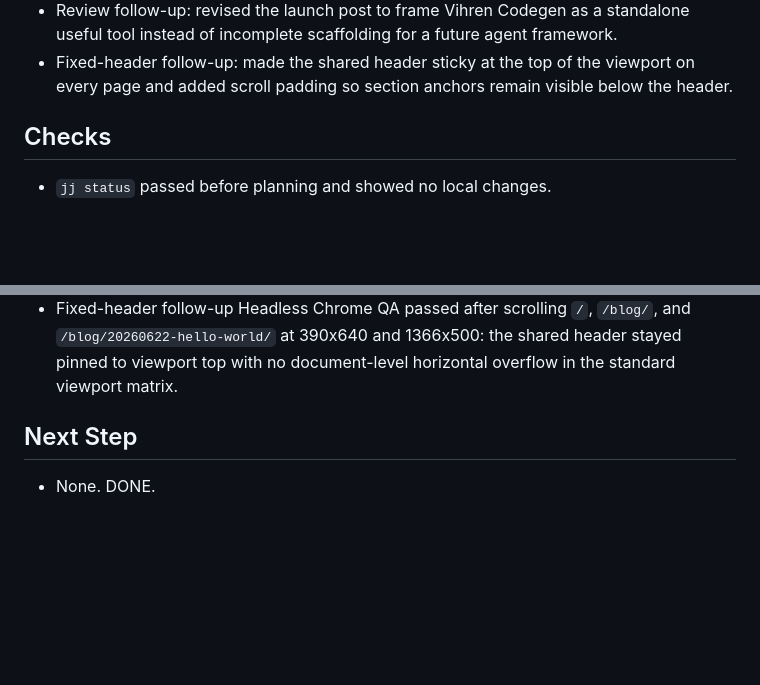
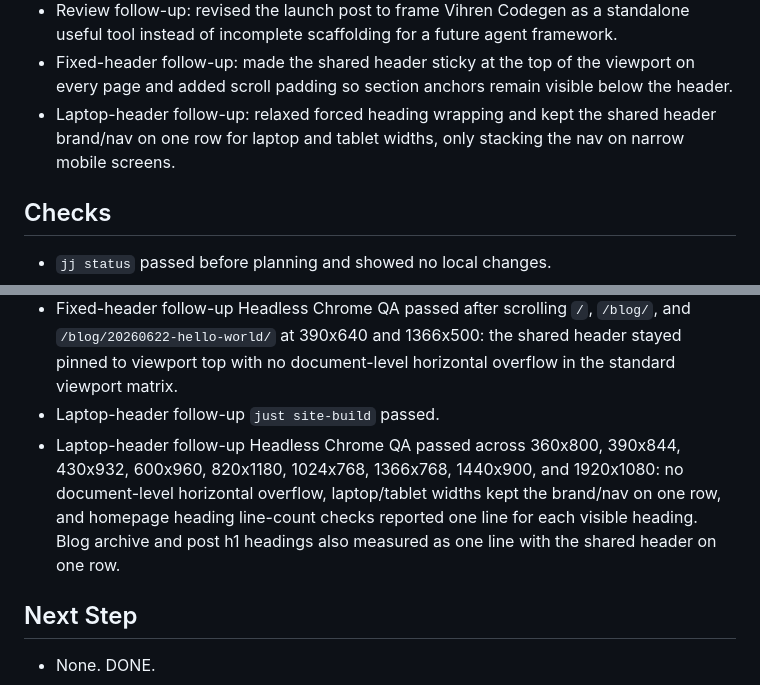
Before and after one commit to vihren-dev/vihren, a Markdown page: plans/20260624-codegen-site-design-v2.status.md, 2 parts joined by grey strips. Rendered like a GitHub page; blank space fills up the shorter version.

Commit message:
private: keep laptop headers single line

```diff
--- a/plans/20260624-codegen-site-design-v2.status.md
+++ b/plans/20260624-codegen-site-design-v2.status.md
@@ -48,6 +48,7 @@ Status: DONE
 - Review follow-up: split status wording between the experimental Codegen API and the local-development embedded Temporal runtime.
 - Review follow-up: revised the launch post to frame Vihren Codegen as a standalone useful tool instead of incomplete scaffolding for a future agent framework.
 - Fixed-header follow-up: made the shared header sticky at the top of the viewport on every page and added scroll padding so section anchors remain visible below the header.
+- Laptop-header follow-up: relaxed forced heading wrapping and kept the shared header brand/nav on one row for laptop and tablet widths, only stacking the nav on narrow mobile screens.
 
 ## Checks
 
@@ -76,6 +77,8 @@ Status: DONE
 - Review follow-up Headless Chrome viewport QA passed across 360x800, 390x844, 430x932, 600x960, 820x1180, 1024x768, 1366x768, 1440x900, and 1920x1080; blog archive and post pages used the shared site shell with no document-level horizontal overflow.
 - Fixed-header follow-up `just site-build` passed.
 - Fixed-header follow-up Headless Chrome QA passed after scrolling `/`, `/blog/`, and `/blog/20260622-hello-world/` at 390x640 and 1366x500: the shared header stayed pinned to viewport top with no document-level horizontal overflow in the standard viewport matrix.
+- Laptop-header follow-up `just site-build` passed.
+- Laptop-header follow-up Headless Chrome QA passed across 360x800, 390x844, 430x932, 600x960, 820x1180, 1024x768, 1366x768, 1440x900, and 1920x1080: no document-level horizontal overflow, laptop/tablet widths kept the brand/nav on one row, and homepage heading line-count checks reported one line for each visible heading. Blog archive and post h1 headings also measured as one line with the shared header on one row.
 
 ## Next Step
 
```
